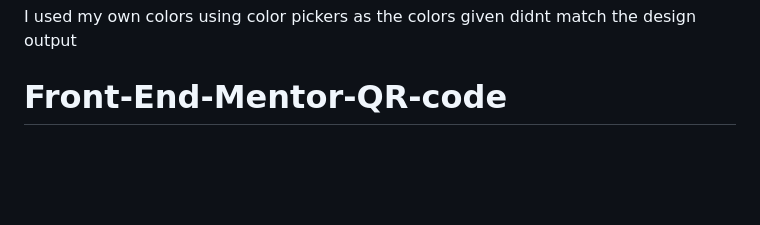
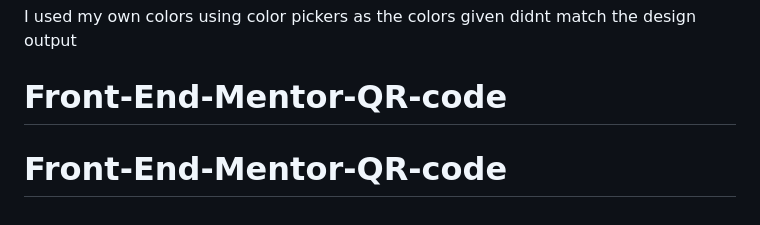
Before and after one commit to TartejBrothers/Front-End-Mentor-QR-code, a Markdown page: README.md, the part around the change. Rendered like a GitHub page; blank space fills up the shorter version.

```diff
--- a/README.md
+++ b/README.md
@@ -90,3 +90,4 @@ This challenge is completely free. Please share it with anyone who will find it
 
 I used my own colors using color pickers as the colors given didnt match the design output
 # Front-End-Mentor-QR-code
+# Front-End-Mentor-QR-code
```
